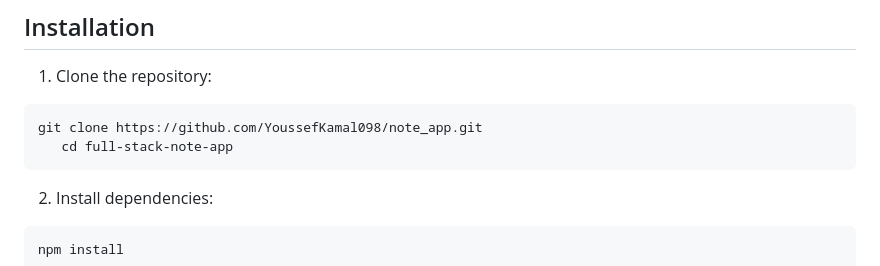
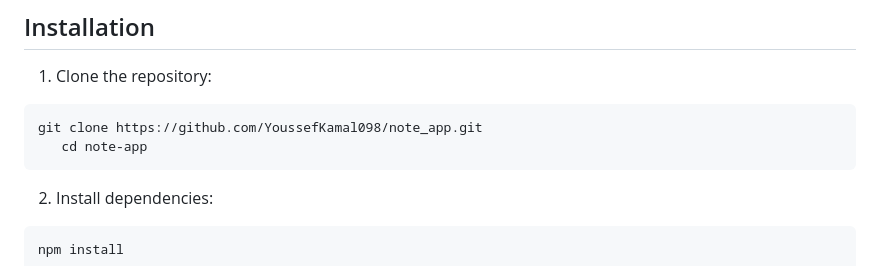
Before and after one commit to YoussefKamal098/note-verse, a Markdown page: README.md, the part around the change. GitHub-like rendering.

````diff
--- a/README.md
+++ b/README.md
@@ -39,7 +39,7 @@ note search, filtering, and CRUD operations.
 
 ```shell script
 git clone https://github.com/YoussefKamal098/note_app.git
-   cd full-stack-note-app
+   cd note-app
 ```
 
 2. Install dependencies:
````
